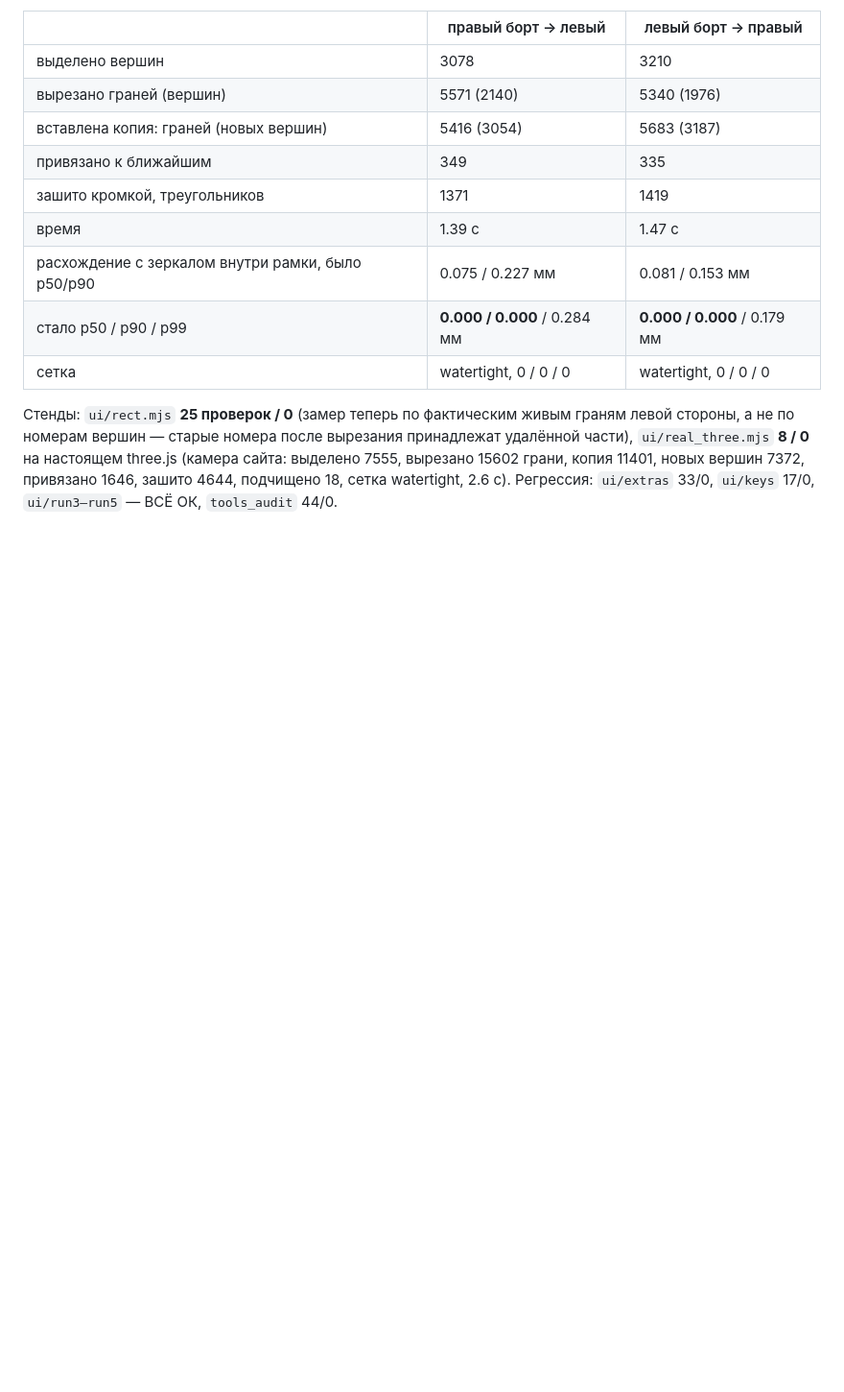
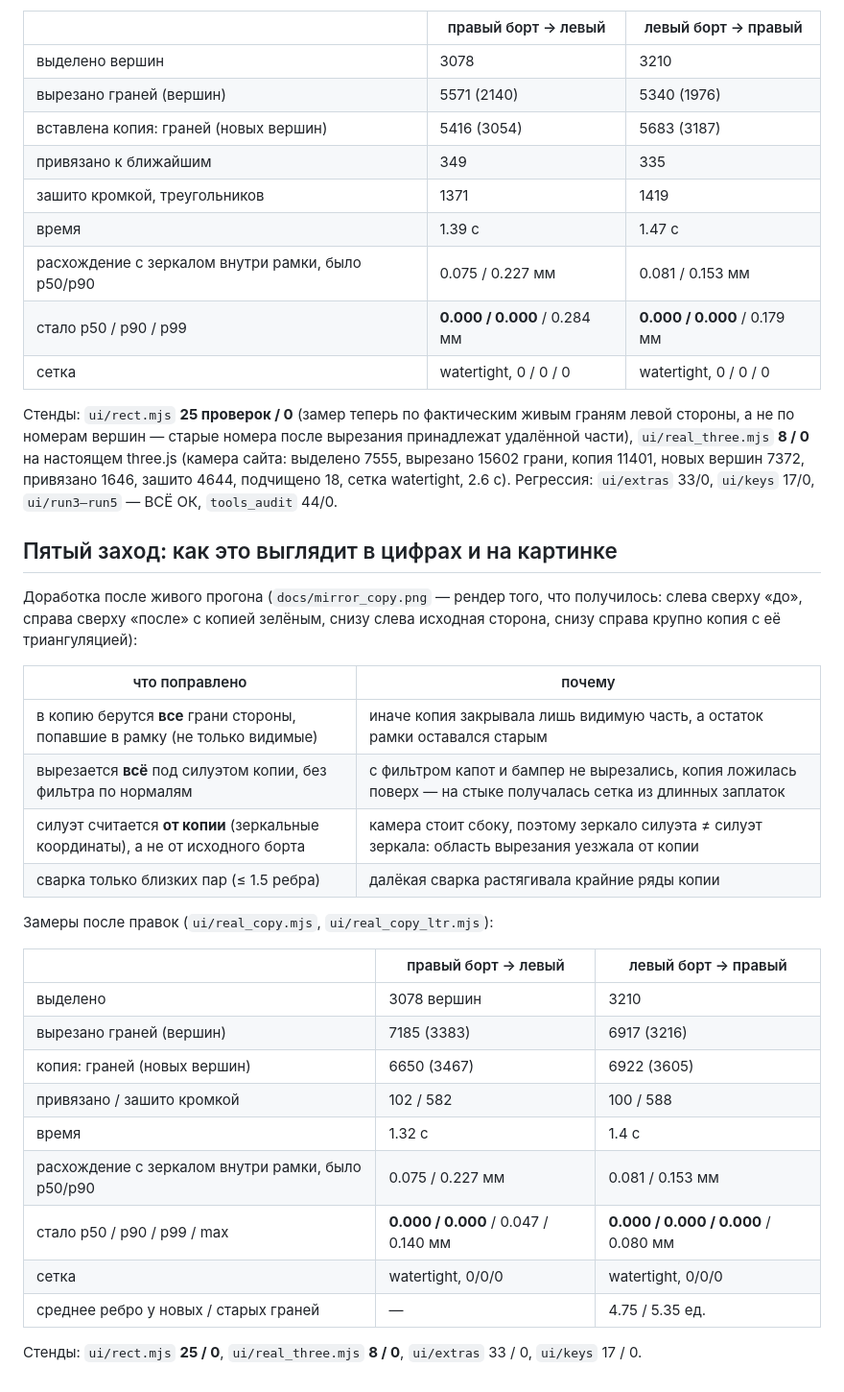
Before and after one commit to aidarbreeze/tayron, a Markdown page: docs/ui_review.md, the part around the change. Shown at 96% size. Drawn GitHub-style; blank space fills up the shorter version.

```diff
--- a/docs/ui_review.md
+++ b/docs/ui_review.md
@@ -183,3 +183,33 @@ Esc выключает инструмент. Именно этот стенд п
 7372, привязано 1646, зашито 4644, подчищено 18, сетка watertight, 2.6 с).
 Регрессия: `ui/extras` 33/0, `ui/keys` 17/0, `ui/run3–run5` — ВСЁ ОК,
 `tools_audit` 44/0.
+
+## Пятый заход: как это выглядит в цифрах и на картинке
+
+Доработка после живого прогона (`docs/mirror_copy.png` — рендер того, что
+получилось: слева сверху «до», справа сверху «после» с копией зелёным, снизу
+слева исходная сторона, снизу справа крупно копия с её триангуляцией):
+
+| что поправлено | почему |
+|---|---|
+| в копию берутся **все** грани стороны, попавшие в рамку (не только видимые) | иначе копия закрывала лишь видимую часть, а остаток рамки оставался старым |
+| вырезается **всё** под силуэтом копии, без фильтра по нормалям | с фильтром капот и бампер не вырезались, копия ложилась поверх — на стыке получалась сетка из длинных заплаток |
+| силуэт считается **от копии** (зеркальные координаты), а не от исходного борта | камера стоит сбоку, поэтому зеркало силуэта ≠ силуэт зеркала: область вырезания уезжала от копии |
+| сварка только близких пар (≤ 1.5 ребра) | далёкая сварка растягивала крайние ряды копии |
+
+Замеры после правок (`ui/real_copy.mjs`, `ui/real_copy_ltr.mjs`):
+
+| | правый борт → левый | левый борт → правый |
+|---|---|---|
+| выделено | 3078 вершин | 3210 |
+| вырезано граней (вершин) | 7185 (3383) | 6917 (3216) |
+| копия: граней (новых вершин) | 6650 (3467) | 6922 (3605) |
+| привязано / зашито кромкой | 102 / 582 | 100 / 588 |
+| время | 1.32 с | 1.4 с |
+| расхождение с зеркалом внутри рамки, было p50/p90 | 0.075 / 0.227 мм | 0.081 / 0.153 мм |
+| стало p50 / p90 / p99 / max | **0.000 / 0.000** / 0.047 / 0.140 мм | **0.000 / 0.000 / 0.000** / 0.080 мм |
+| сетка | watertight, 0/0/0 | watertight, 0/0/0 |
+| среднее ребро у новых / старых граней | — | 4.75 / 5.35 ед. |
+
+Стенды: `ui/rect.mjs` **25 / 0**, `ui/real_three.mjs` **8 / 0**, `ui/extras`
+33 / 0, `ui/keys` 17 / 0.
```
Also changed, not shown: README.md (+20 -19 lines), docs/mirror_copy.png (added), 1 other file.
